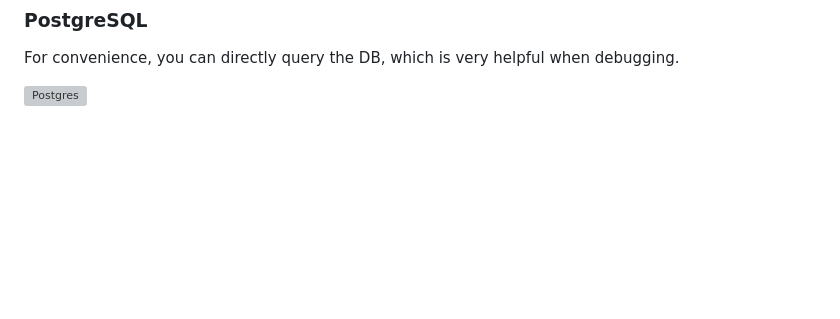
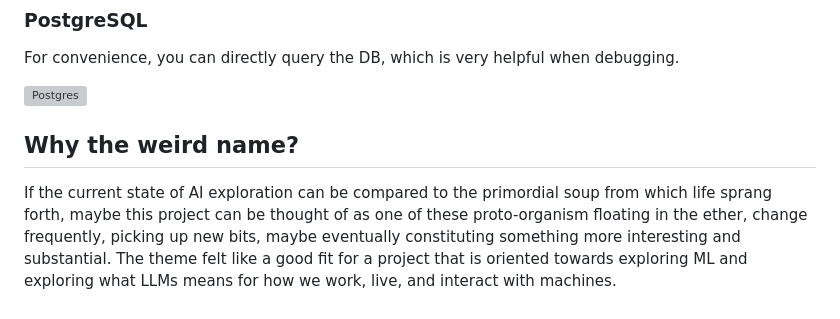
Before and after one commit to veryfansome/germ, a Markdown page: README.md, the part around the change. GitHub-like rendering; blank space fills up the shorter version; grey boxes are pictures that could not be loaded.

Commit message:
minor README update

```diff
--- a/README.md
+++ b/README.md
@@ -67,3 +67,7 @@ The chatbox loves Markdown. Responses render Markdown and if you enter Markdown
 For convenience, you can directly query the DB, which is very helpful when debugging.
 
 ![Postgres](https://github.com/user-attachments/assets/20f12445-6b9d-4285-a494-169079ff6b03)
+
+## Why the weird name?
+
+If the current state of AI exploration can be compared to the primordial soup from which life sprang forth, maybe this project can be thought of as one of these proto-organism floating in the ether, change frequently, picking up new bits, maybe eventually constituting something more interesting and substantial. The theme felt like a good fit for a project that is oriented towards exploring ML and exploring what LLMs means for how we work, live, and interact with machines.
```
